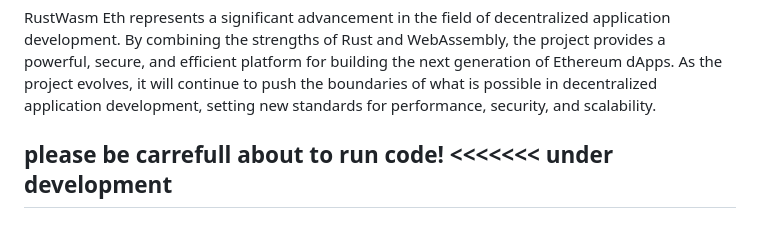
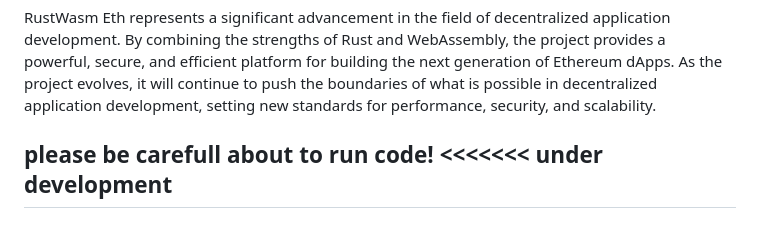
Before and after one commit to nzengi/RustWasm, a Markdown page: README.md, the part around the change. Rendered like a GitHub page.

```diff
--- a/README.md
+++ b/README.md
@@ -77,4 +77,4 @@ RustWasm Eth can be used to build decentralized identity management solutions th
 RustWasm Eth represents a significant advancement in the field of decentralized application development. By combining the strengths of Rust and WebAssembly, the project provides a powerful, secure, and efficient platform for building the next generation of Ethereum dApps. As the project evolves, it will continue to push the boundaries of what is possible in decentralized application development, setting new standards for performance, security, and scalability.
 
 
-## please be carrefull about to run code! <<<<<<< under development
+## please be carefull about to run code! <<<<<<< under development
```
